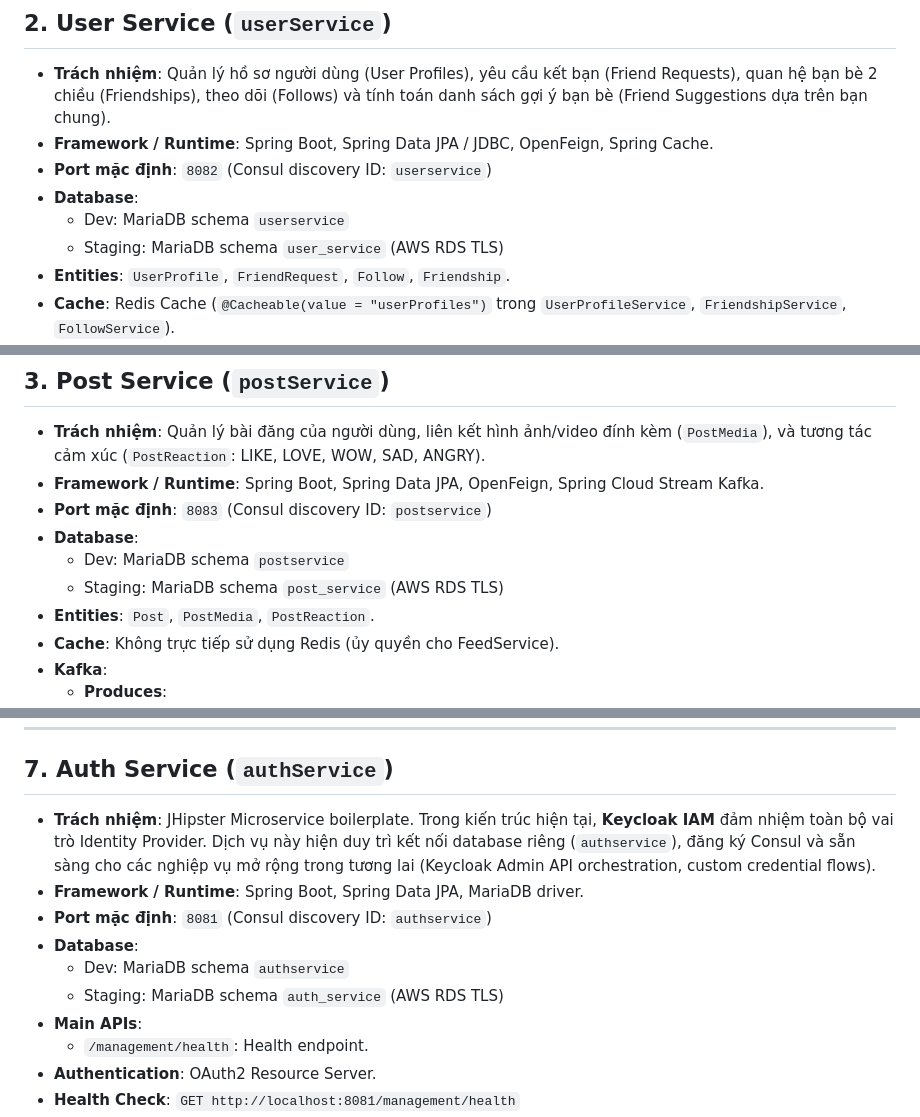
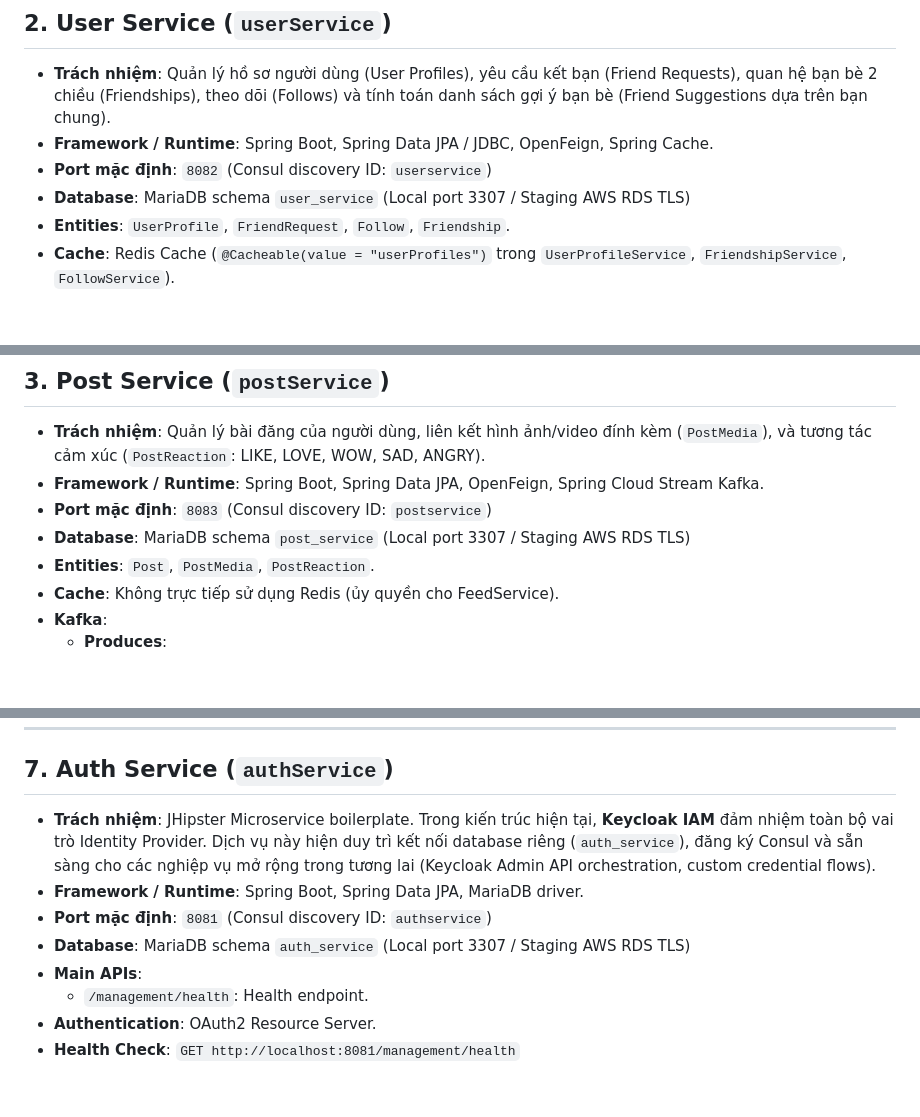
Before and after one commit to MinhElly/fakebook, a Markdown page: docs/02-architecture/microservices.md, 3 parts joined by grey strips. Drawn GitHub-style; blank space fills up the shorter version.

Commit message:
docs(database): document unified schema naming

```diff
--- a/docs/02-architecture/microservices.md
+++ b/docs/02-architecture/microservices.md
@@ -27,9 +27,7 @@ Tài liệu này đặc tả chi tiết từng microservice trong hệ thống F
 - **Trách nhiệm**: Quản lý hồ sơ người dùng (User Profiles), yêu cầu kết bạn (Friend Requests), quan hệ bạn bè 2 chiều (Friendships), theo dõi (Follows) và tính toán danh sách gợi ý bạn bè (Friend Suggestions dựa trên bạn chung).
 - **Framework / Runtime**: Spring Boot, Spring Data JPA / JDBC, OpenFeign, Spring Cache.
 - **Port mặc định**: `8082` (Consul discovery ID: `userservice`)
-- **Database**:
-  - Dev: MariaDB schema `userservice`
-  - Staging: MariaDB schema `user_service` (AWS RDS TLS)
+- **Database**: MariaDB schema `user_service` (Local port 3307 / Staging AWS RDS TLS)
 - **Entities**: `UserProfile`, `FriendRequest`, `Follow`, `Friendship`.
 - **Cache**: Redis Cache (`@Cacheable(value = "userProfiles")` trong `UserProfileService`, `FriendshipService`, `FollowService`).
 - **Kafka**:
@@ -56,9 +54,7 @@ Tài liệu này đặc tả chi tiết từng microservice trong hệ thống F
 - **Trách nhiệm**: Quản lý bài đăng của người dùng, liên kết hình ảnh/video đính kèm (`PostMedia`), và tương tác cảm xúc (`PostReaction`: LIKE, LOVE, WOW, SAD, ANGRY).
 - **Framework / Runtime**: Spring Boot, Spring Data JPA, OpenFeign, Spring Cloud Stream Kafka.
 - **Port mặc định**: `8083` (Consul discovery ID: `postservice`)
-- **Database**:
-  - Dev: MariaDB schema `postservice`
-  - Staging: MariaDB schema `post_service` (AWS RDS TLS)
+- **Database**: MariaDB schema `post_service` (Local port 3307 / Staging AWS RDS TLS)
 - **Entities**: `Post`, `PostMedia`, `PostReaction`.
 - **Cache**: Không trực tiếp sử dụng Redis (ủy quyền cho FeedService).
 - **Kafka**:
@@ -151,12 +141,10 @@ Tài liệu này đặc tả chi tiết từng microservice trong hệ thống F
 
 ## 7. Auth Service (`authService`)
 
-- **Trách nhiệm**: JHipster Microservice boilerplate. Trong kiến trúc hiện tại, **Keycloak IAM** đảm nhiệm toàn bộ vai trò Identity Provider. Dịch vụ này hiện duy trì kết nối database riêng (`authservice`), đăng ký Consul và sẵn sàng cho các nghiệp vụ mở rộng trong tương lai (Keycloak Admin API orchestration, custom credential flows).
+- **Trách nhiệm**: JHipster Microservice boilerplate. Trong kiến trúc hiện tại, **Keycloak IAM** đảm nhiệm toàn bộ vai trò Identity Provider. Dịch vụ này hiện duy trì kết nối database riêng (`auth_service`), đăng ký Consul và sẵn sàng cho các nghiệp vụ mở rộng trong tương lai (Keycloak Admin API orchestration, custom credential flows).
 - **Framework / Runtime**: Spring Boot, Spring Data JPA, MariaDB driver.
 - **Port mặc định**: `8081` (Consul discovery ID: `authservice`)
-- **Database**:
-  - Dev: MariaDB schema `authservice`
-  - Staging: MariaDB schema `auth_service` (AWS RDS TLS)
+- **Database**: MariaDB schema `auth_service` (Local port 3307 / Staging AWS RDS TLS)
 - **Main APIs**:
   - `/management/health`: Health endpoint.
 - **Authentication**: OAuth2 Resource Server.
```
Also changed, not shown: other parts of docs/02-architecture/microservices.md (+3 -9 lines), docs/05-database/database-architecture.md (+11 -11 lines), docs/07-operations/runbook.md (+1 -1 lines).
